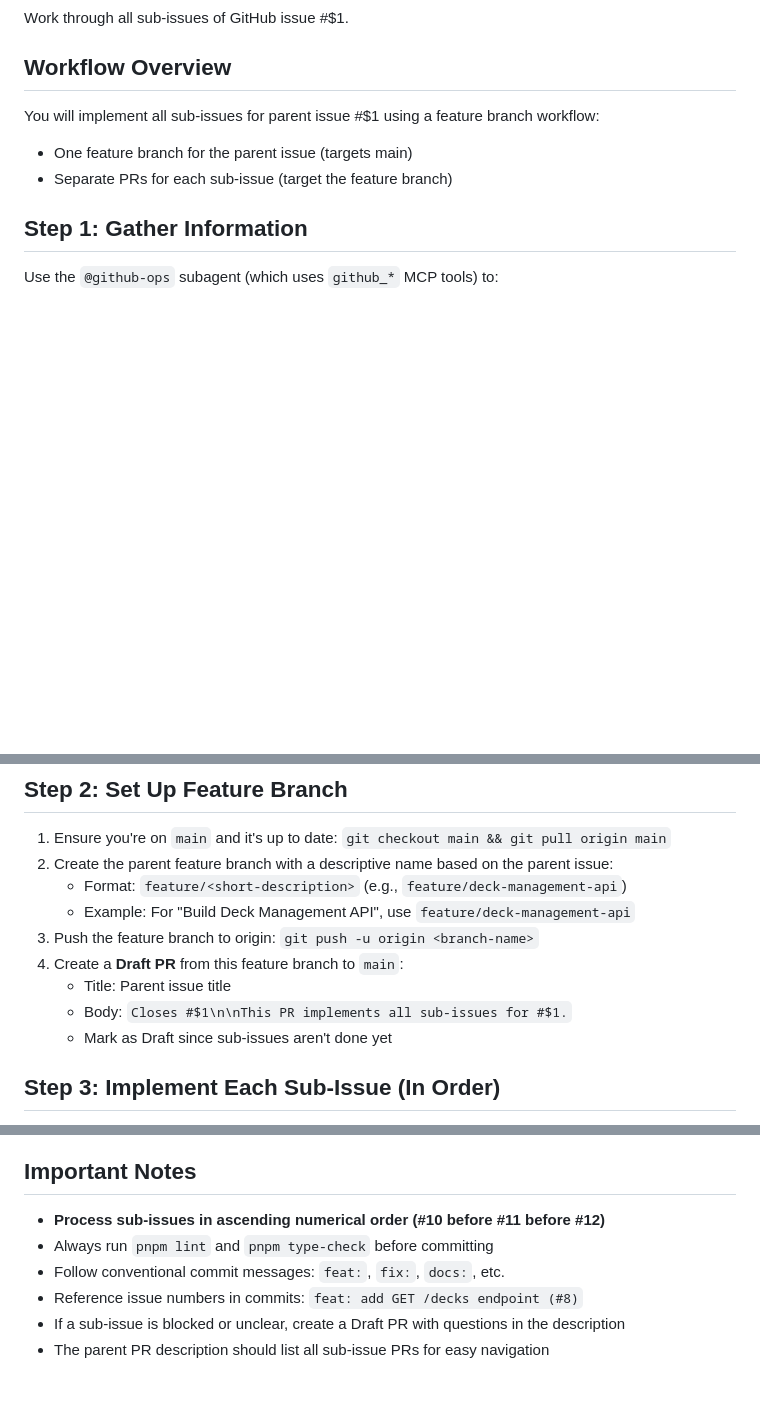
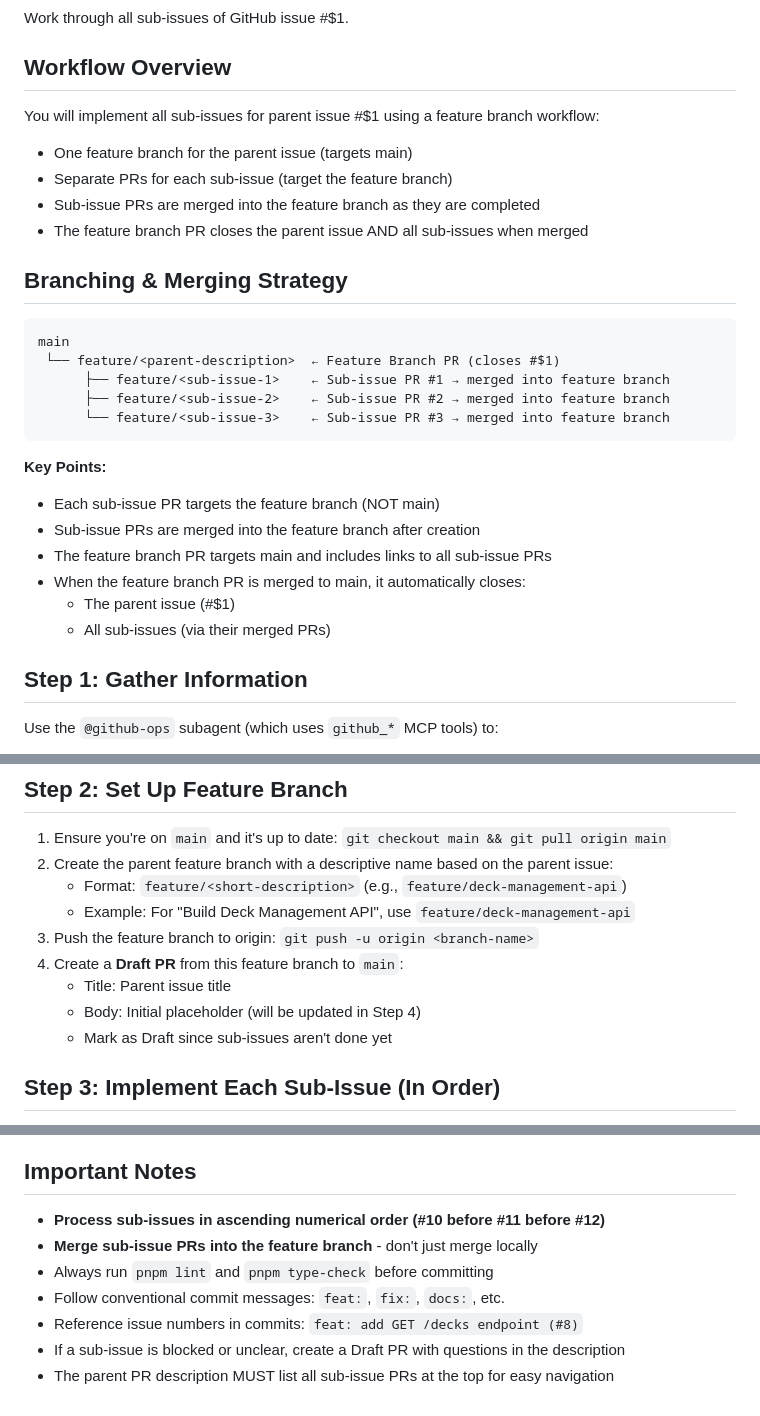
Before and after one commit to ChrisKG32/microflash, a Markdown page: .opencode/command/work-issue.md, 3 parts joined by grey strips. Drawn GitHub-style; blank space fills up the shorter version.

````diff
--- a/.opencode/command/work-issue.md
+++ b/.opencode/command/work-issue.md
@@ -10,6 +10,27 @@ You will implement all sub-issues for parent issue #$1 using a feature branch wo
 
 - One feature branch for the parent issue (targets main)
 - Separate PRs for each sub-issue (target the feature branch)
+- Sub-issue PRs are merged into the feature branch as they are completed
+- The feature branch PR closes the parent issue AND all sub-issues when merged
+
+## Branching & Merging Strategy
+
+```
+main
+ └── feature/<parent-description>  ← Feature Branch PR (closes #$1)
+      ├── feature/<sub-issue-1>    ← Sub-issue PR #1 → merged into feature branch
+      ├── feature/<sub-issue-2>    ← Sub-issue PR #2 → merged into feature branch
+      └── feature/<sub-issue-3>    ← Sub-issue PR #3 → merged into feature branch
+```
+
+**Key Points:**
+
+- Each sub-issue PR targets the feature branch (NOT main)
+- Sub-issue PRs are merged into the feature branch after creation
+- The feature branch PR targets main and includes links to all sub-issue PRs
+- When the feature branch PR is merged to main, it automatically closes:
+  - The parent issue (#$1)
+  - All sub-issues (via their merged PRs)
 
 ## Step 1: Gather Information
 
@@ -36,7 +57,7 @@ Create a todo list of sub-issues that need implementation, ordered by issue numb
 3. Push the feature branch to origin: `git push -u origin <branch-name>`
 4. Create a **Draft PR** from this feature branch to `main`:
    - Title: Parent issue title
-   - Body: `Closes #$1\n\nThis PR implements all sub-issues for #$1.`
+   - Body: Initial placeholder (will be updated in Step 4)
    - Mark as Draft since sub-issues aren't done yet
 
 ## Step 3: Implement Each Sub-Issue (In Order)
@@ -95,8 +171,9 @@ After all sub-issues are processed:
 ## Important Notes
 
 - **Process sub-issues in ascending numerical order (#10 before #11 before #12)**
+- **Merge sub-issue PRs into the feature branch** - don't just merge locally
 - Always run `pnpm lint` and `pnpm type-check` before committing
 - Follow conventional commit messages: `feat:`, `fix:`, `docs:`, etc.
 - Reference issue numbers in commits: `feat: add GET /decks endpoint (#8)`
 - If a sub-issue is blocked or unclear, create a Draft PR with questions in the description
-- The parent PR description should list all sub-issue PRs for easy navigation
+- The parent PR description MUST list all sub-issue PRs at the top for easy navigation
````
Also changed, not shown: other parts of .opencode/command/work-issue.md (+69 -14 lines), .opencode/agent/github-ops.md (+9 -0 lines), .opencode/command/address-issue-comments.md (added, +168 -0 lines).
